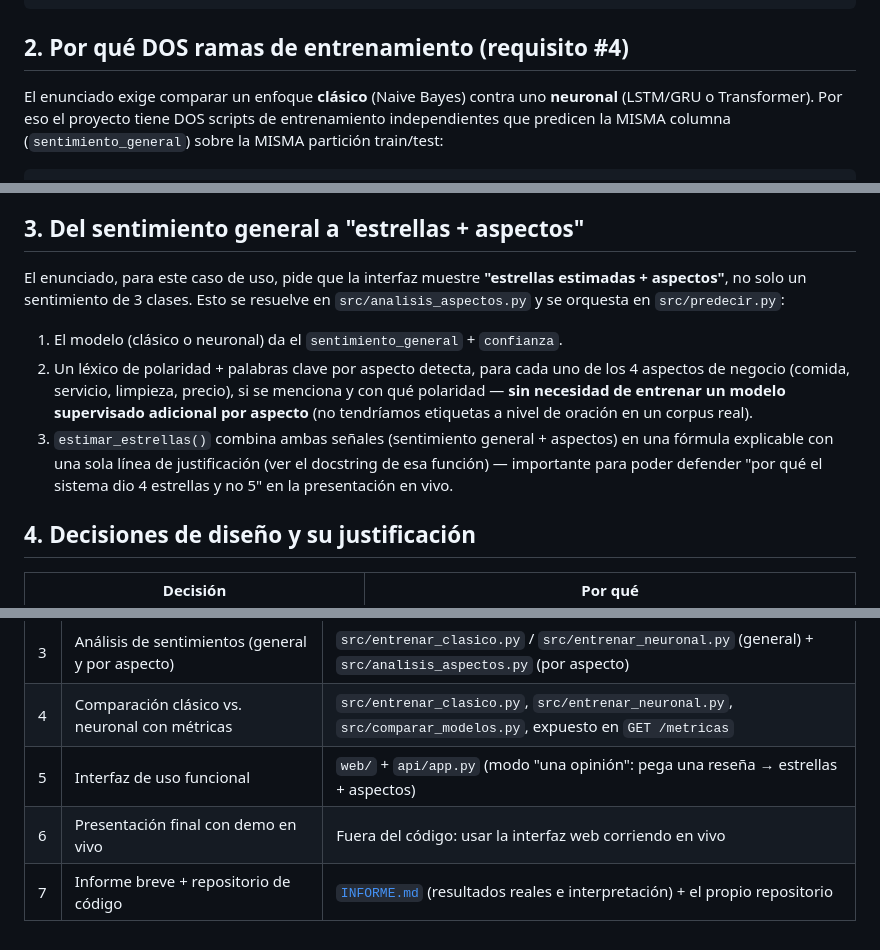
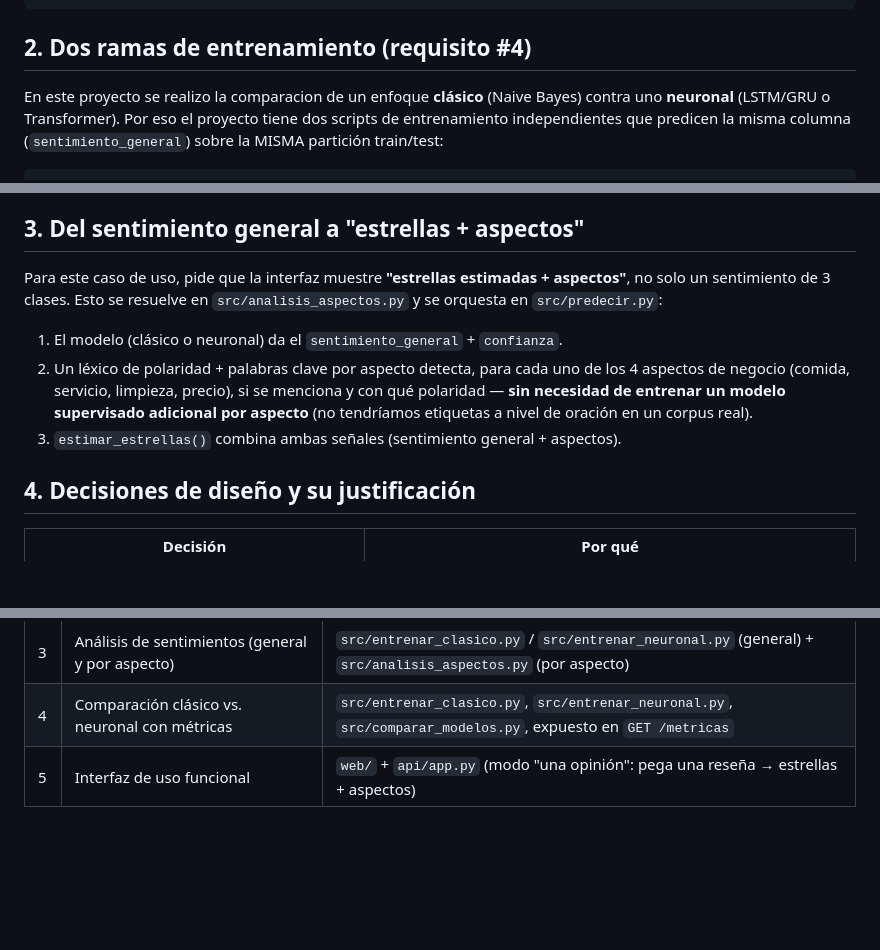
Before and after one commit to patyaban/proyecto-resenas-turismo, a Markdown page: docs/ARQUITECTURA.md, 3 parts joined by grey strips. Drawn GitHub-style; blank space fills up the shorter version.

Commit message:
actualizacion doc

````diff
--- a/docs/ARQUITECTURA.md
+++ b/docs/ARQUITECTURA.md
@@ -41,11 +41,11 @@ documentado.
                           estrellas_estimadas (fórmula que combina ambos)
 ```
 
-## 2. Por qué DOS ramas de entrenamiento (requisito #4)
+## 2. Dos ramas de entrenamiento (requisito #4)
 
-El enunciado exige comparar un enfoque **clásico** (Naive Bayes) contra uno
-**neuronal** (LSTM/GRU o Transformer). Por eso el proyecto tiene DOS scripts de
-entrenamiento independientes que predicen la MISMA columna
+En este proyecto se realizo la comparacion de un enfoque **clásico** (Naive Bayes) contra uno
+**neuronal** (LSTM/GRU o Transformer). Por eso el proyecto tiene dos scripts de
+entrenamiento independientes que predicen la misma columna
 (`sentimiento_general`) sobre la MISMA partición train/test:
 
 ```
@@ -74,7 +74,7 @@ comparación de F1/exactitud no sería justa.
 
 ## 3. Del sentimiento general a "estrellas + aspectos"
 
-El enunciado, para este caso de uso, pide que la interfaz muestre
+Para este caso de uso, pide que la interfaz muestre
 **"estrellas estimadas + aspectos"**, no solo un sentimiento de 3 clases. Esto
 se resuelve en `src/analisis_aspectos.py` y se orquesta en `src/predecir.py`:
 
@@ -85,9 +85,7 @@ se resuelve en `src/analisis_aspectos.py` y se orquesta en `src/predecir.py`:
    supervisado adicional por aspecto** (no tendríamos etiquetas a nivel de
    oración en un corpus real).
 3. `estimar_estrellas()` combina ambas señales (sentimiento general +
-   aspectos) en una fórmula explicable con una sola línea de justificación
-   (ver el docstring de esa función) — importante para poder defender
-   "por qué el sistema dio 4 estrellas y no 5" en la presentación en vivo.
+   aspectos).
 
 ## 4. Decisiones de diseño y su justificación
 
@@ -144,5 +142,3 @@ proyecto-resenas-turismo/
 | 3 | Análisis de sentimientos (general y por aspecto) | `src/entrenar_clasico.py` / `src/entrenar_neuronal.py` (general) + `src/analisis_aspectos.py` (por aspecto) |
 | 4 | Comparación clásico vs. neuronal con métricas | `src/entrenar_clasico.py`, `src/entrenar_neuronal.py`, `src/comparar_modelos.py`, expuesto en `GET /metricas` |
 | 5 | Interfaz de uso funcional | `web/` + `api/app.py` (modo "una opinión": pega una reseña → estrellas + aspectos) |
-| 6 | Presentación final con demo en vivo | Fuera del código: usar la interfaz web corriendo en vivo |
-| 7 | Informe breve + repositorio de código | [`INFORME.md`](../INFORME.md) (resultados reales e interpretación) + el propio repositorio |
````
